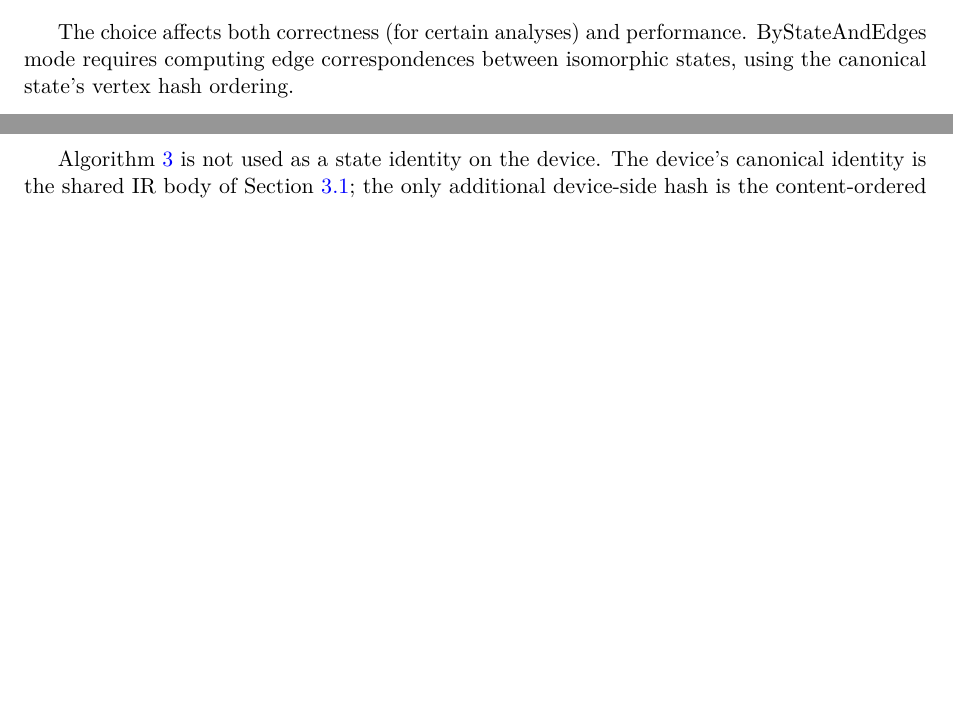
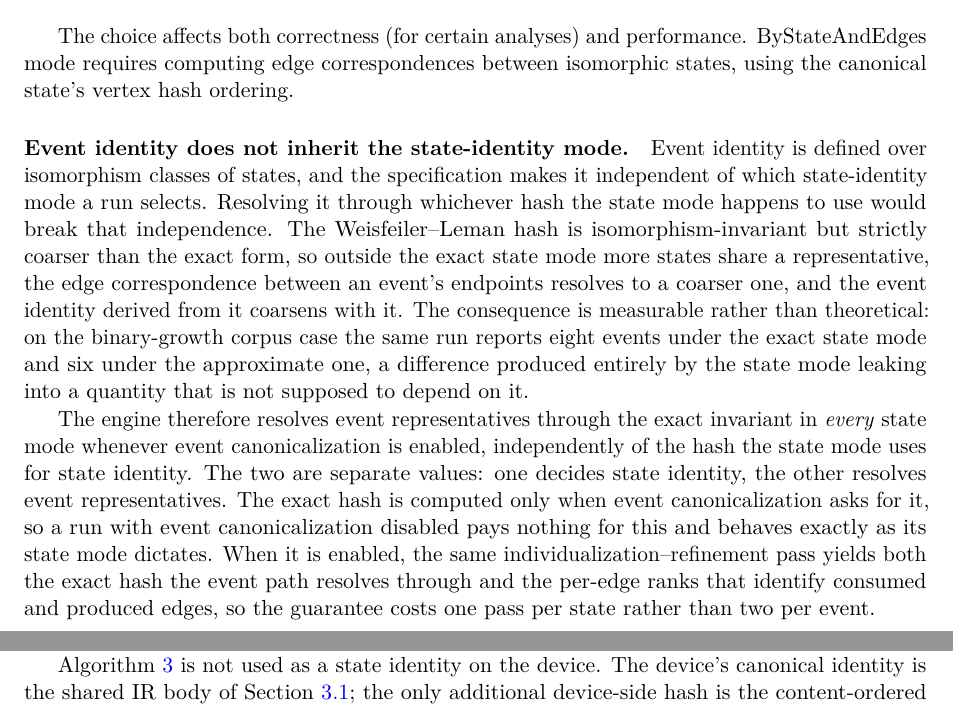
Before and after one commit to WolframInstitute/HypergraphRewritingEngine, a LaTeX paper (paper/main.tex): two parts of pages 15 and 16 of 28 before the commit and two parts of pages 15 and 16 of 29 after it, joined at a grey line, cut so that both start at the same text, the shorter picture padded with empty space. Compiled offline with pdfLaTeX.

Commit message:
paper: event identity is independent of the state-identity mode, and the paper did not say how that is achieved
The event-canonicalization section listed three granularities and stopped. The
property that makes the axis meaningful was missing.

Event identity is defined over isomorphism classes of states and the
specification makes it independent of the state-identity mode a run selects.
Resolving event representatives through whichever hash the state mode uses
destroys that independence: the Weisfeiler-Leman hash is isomorphism-invariant
but coarser than the exact form, so outside the exact mode more states share a
representative, the edge correspondence between an event's endpoints resolves to
a coarser one, and event identity coarsens with it. Measured on the binary-growth
corpus case: eight events under the exact state mode, six under the approximate
one -- a difference produced entirely by the state mode leaking into a quantity
that is not supposed to depend on it.

The section now states the resolution: with event canonicalization on, event
representatives resolve through the exact invariant in every state mode, kept as
a separate value from the state-identity hash. It is computed only when asked
for, so a run without event canonicalization pays nothing; when asked for, one
individualization-refinement pass yields both the exact hash and the per-edge
ranks, making it one pass per state rather than two per event.

29 pages. Build clean: 0 overfull, 0 undefined, 0 bibtex warnings.

```diff
--- a/paper/main.tex
+++ b/paper/main.tex
@@ -812,6 +812,10 @@ Events can be canonicalized at multiple granularities:
 
 The choice affects both correctness (for certain analyses) and performance. ByStateAndEdges mode requires computing edge correspondences between isomorphic states, using the canonical state's vertex hash ordering.
 
+\paragraph{Event identity does not inherit the state-identity mode.} Event identity is defined over isomorphism classes of states, and the specification makes it independent of which state-identity mode a run selects. Resolving it through whichever hash the state mode happens to use would break that independence. The Weisfeiler--Leman hash is isomorphism-invariant but strictly coarser than the exact form, so outside the exact state mode more states share a representative, the edge correspondence between an event's endpoints resolves to a coarser one, and the event identity derived from it coarsens with it. The consequence is measurable rather than theoretical: on the binary-growth corpus case the same run reports eight events under the exact state mode and six under the approximate one, a difference produced entirely by the state mode leaking into a quantity that is not supposed to depend on it.
+
+The engine therefore resolves event representatives through the exact invariant in \emph{every} state mode whenever event canonicalization is enabled, independently of the hash the state mode uses for state identity. The two are separate values: one decides state identity, the other resolves event representatives. The exact hash is computed only when event canonicalization asks for it, so a run with event canonicalization disabled pays nothing for this and behaves exactly as its state mode dictates. When it is enabled, the same individualization--refinement pass yields both the exact hash the event path resolves through and the per-edge ranks that identify consumed and produced edges, so the guarantee costs one pass per state rather than two per event.
+
 % ----------------------------------------------------------------------------
 % GPU
 % ----------------------------------------------------------------------------
```
